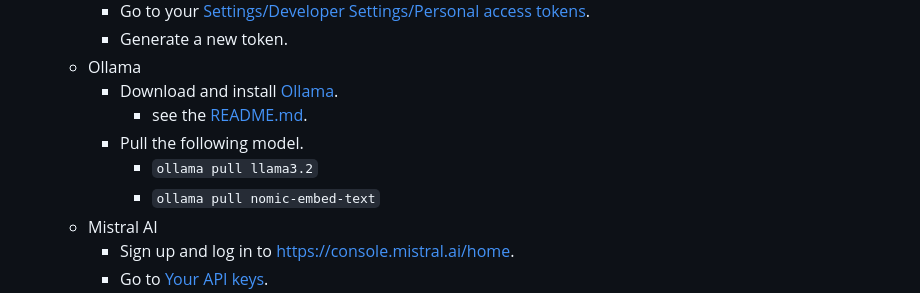
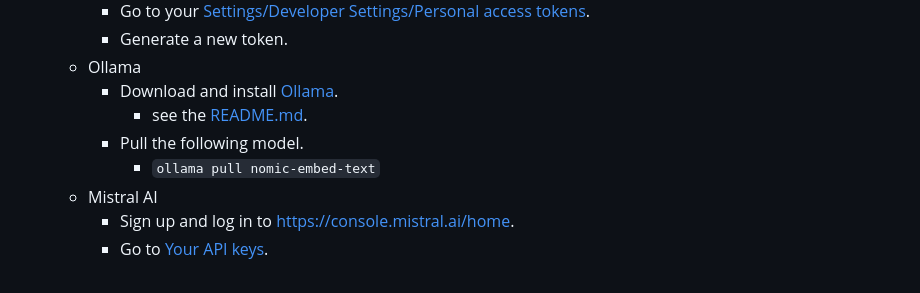
Before and after one commit to OpenLiberty/sample-langchain4j, a Markdown page: rag-db/README.md, the part around the change. GitHub-like rendering.

```diff
--- a/rag-db/README.md
+++ b/rag-db/README.md
@@ -14,7 +14,6 @@ This example demonstrates LangChain4J in a Jakarta EE / MicroProfile application
         -   Download and install [Ollama](https://ollama.com/download).
             -   see the [README.md](https://github.com/ollama/ollama/blob/main/README.md#ollama).
         -   Pull the following model.
-            -   `ollama pull llama3.2`
             -   `ollama pull nomic-embed-text`
     -   Mistral AI
         -   Sign up and log in to https://console.mistral.ai/home.
```
